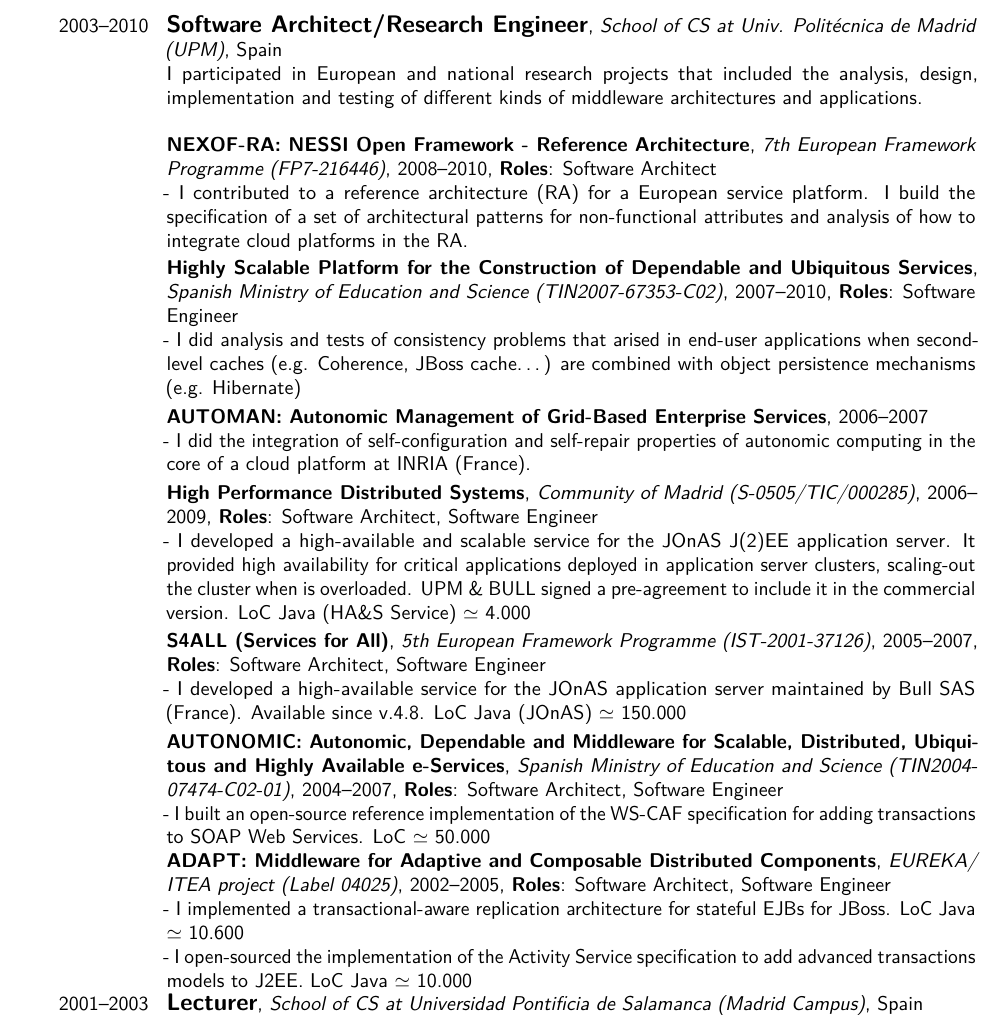
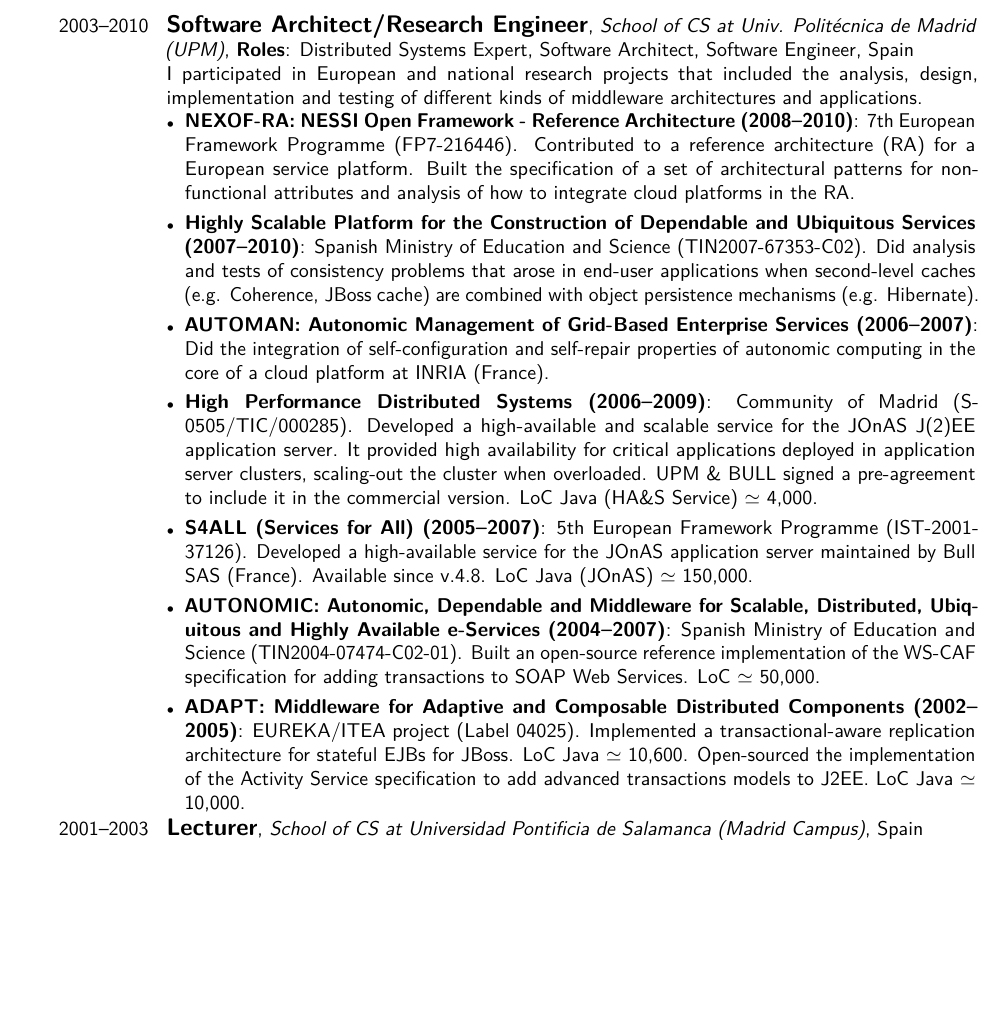
Before and after one commit to francisco-perez-sorrosal/cv, a LaTeX CV (2025_FranciscoPerezSorrosal_CV_English.tex): part of page 5 of 9, cut so that both start at the same text, the shorter picture padded with empty space. Compiled offline with pdfLaTeX.

Commit message:
Refactor CV entries for Software Architect/Research Engineer role at UPM
- Updated the Software Architect/Research Engineer entry to a structured itemized format, enhancing clarity and readability.
- Detailed project descriptions for various research initiatives, emphasizing roles and contributions.
- Improved overall presentation of the Professional Experience section in the CV.

These changes enhance the impact and clarity of the professional experience listed in the CV.

```diff
--- a/2025_FranciscoPerezSorrosal_CV_English.tex
+++ b/2025_FranciscoPerezSorrosal_CV_English.tex
@@ -192,38 +192,17 @@
 \end{itemize}
 }
 
-\cventry{2003--2010}{\large %Distributed Systems Expert, %
-Software Architect/Research Engineer}{School of CS at Univ. Politécnica de Madrid (UPM)}{}{Spain}{
+\cventry{2003--2010}{\large Software Architect/Research Engineer}{School of CS at Univ. Politécnica de Madrid (UPM)}{\textbf{Roles}: Distributed Systems Expert, Software Architect, Software Engineer}{Spain}{%
 I participated in European and national research projects that included the analysis, design, implementation and testing of different kinds of middleware architectures and applications.
-\\
-}
-\cventry{}{\small NEXOF-RA: NESSI Open Framework - Reference Architecture}{7th European Framework Programme (FP7-216446)}{2008--2010}{\textbf{Roles}: %Distributed Systems Expert,
-Software Architect}{
-- I contributed to a reference architecture (RA) for a European service platform. I build the specification of a set of architectural patterns for non-functional attributes and analysis of how to integrate cloud platforms in the RA.
-}
-\cventry{}{\small Highly Scalable Platform for the Construction of Dependable and Ubiquitous Services}{Spanish Ministry of Education and Science (TIN2007-67353-C02)}{2007--2010}{\textbf{Roles}: %Distributed Systems Expert,
-Software Engineer}{
-- I did analysis and tests of consistency problems that arised in end-user applications when second-level caches (e.g. Coherence, JBoss cache\ldots{}) are combined with object persistence mechanisms (e.g. Hibernate)
-}
-\cventry{}{\small AUTOMAN: Autonomic Management of Grid-Based Enterprise Services}{}{2006--2007}{}{
-- I did the integration of self-configuration and self-repair properties of autonomic computing in the core of a cloud platform at INRIA (France).
-}
-\cventry{}{High Performance Distributed Systems}{Community of Madrid (S-0505/TIC/000285)}{2006--2009}{\textbf{Roles}: Software Architect, Software Engineer%, Distributed Systems Expert
-}{
-- I developed a high-available and scalable service for the JOnAS J(2)EE application server. It provided high availability for critical applications deployed in application server clusters, scaling-out the cluster when is overloaded. UPM \& BULL signed a pre-agreement to include it in the commercial version. LoC Java (HA\&S Service) $\simeq$ 4.000
-}
-\cventry{}{\small S4ALL (Services for All)}{5th European Framework Programme (IST-2001-37126)}{2005--2007}{\textbf{Roles}: Software Architect, Software Engineer%, Distributed Systems Expert
-}{
-- I developed a high-available service for the JOnAS application server maintained by Bull SAS (France). Available since v.4.8. LoC Java (JOnAS) $\simeq$ 150.000
-}
-
-\cventry{}{\small AUTONOMIC: Autonomic, Dependable and Middleware for Scalable, Distributed, Ubiquitous and Highly Available e-Services}{Spanish Ministry of Education and Science (TIN2004-07474-C02-01)}{2004--2007}{\textbf{Roles}: Software Architect, Software Engineer}{
-- I built an open-source reference implementation of the WS-CAF specification for adding transactions to SOAP Web Services. LoC $\simeq$ 50.000
-}
-
-\cventry{}{\small ADAPT: Middleware for Adaptive and Composable Distributed Components}{EUREKA/ ITEA project (Label 04025)}{2002--2005}{\textbf{Roles}: Software Architect, Software Engineer}{
-- I implemented a transactional-aware replication architecture for stateful EJBs for JBoss. LoC Java $\simeq$ 10.600\newline
-- I open-sourced the implementation of the Activity Service specification to add advanced transactions models to J2EE. LoC Java $\simeq$ 10.000
+\begin{itemize}[leftmargin=*,noitemsep,topsep=0pt,parsep=3pt,partopsep=0pt]
+\item \textbf{NEXOF-RA: NESSI Open Framework - Reference Architecture (2008--2010)}: 7th European Framework Programme (FP7-216446). Contributed to a reference architecture (RA) for a European service platform. Built the specification of a set of architectural patterns for non-functional attributes and analysis of how to integrate cloud platforms in the RA.
+\item \textbf{Highly Scalable Platform for the Construction of Dependable and Ubiquitous Services (2007--2010)}: Spanish Ministry of Education and Science (TIN2007-67353-C02). Did analysis and tests of consistency problems that arose in end-user applications when second-level caches (e.g. Coherence, JBoss cache) are combined with object persistence mechanisms (e.g. Hibernate).
+\item \textbf{AUTOMAN: Autonomic Management of Grid-Based Enterprise Services (2006--2007)}: Did the integration of self-configuration and self-repair properties of autonomic computing in the core of a cloud platform at INRIA (France).
+\item \textbf{High Performance Distributed Systems (2006--2009)}: Community of Madrid (S-0505/TIC/000285). Developed a high-available and scalable service for the JOnAS J(2)EE application server. It provided high availability for critical applications deployed in application server clusters, scaling-out the cluster when overloaded. UPM \& BULL signed a pre-agreement to include it in the commercial version. LoC Java (HA\&S Service) $\simeq$ 4,000.
+\item \textbf{S4ALL (Services for All) (2005--2007)}: 5th European Framework Programme (IST-2001-37126). Developed a high-available service for the JOnAS application server maintained by Bull SAS (France). Available since v.4.8. LoC Java (JOnAS) $\simeq$ 150,000.
+\item \textbf{AUTONOMIC: Autonomic, Dependable and Middleware for Scalable, Distributed, Ubiquitous and Highly Available e-Services (2004--2007)}: Spanish Ministry of Education and Science (TIN2004-07474-C02-01). Built an open-source reference implementation of the WS-CAF specification for adding transactions to SOAP Web Services. LoC $\simeq$ 50,000.
+\item \textbf{ADAPT: Middleware for Adaptive and Composable Distributed Components (2002--2005)}: EUREKA/ITEA project (Label 04025). Implemented a transactional-aware replication architecture for stateful EJBs for JBoss. LoC Java $\simeq$ 10,600. Open-sourced the implementation of the Activity Service specification to add advanced transactions models to J2EE. LoC Java $\simeq$ 10,000.
+\end{itemize}
 }
 
 \cventry{2001--2003}{\large Lecturer}{School of CS at Universidad Pontificia de Salamanca (Madrid Campus)}{}{Spain}{Courses on Operating Systems and Programming (C and Pascal)}
```
